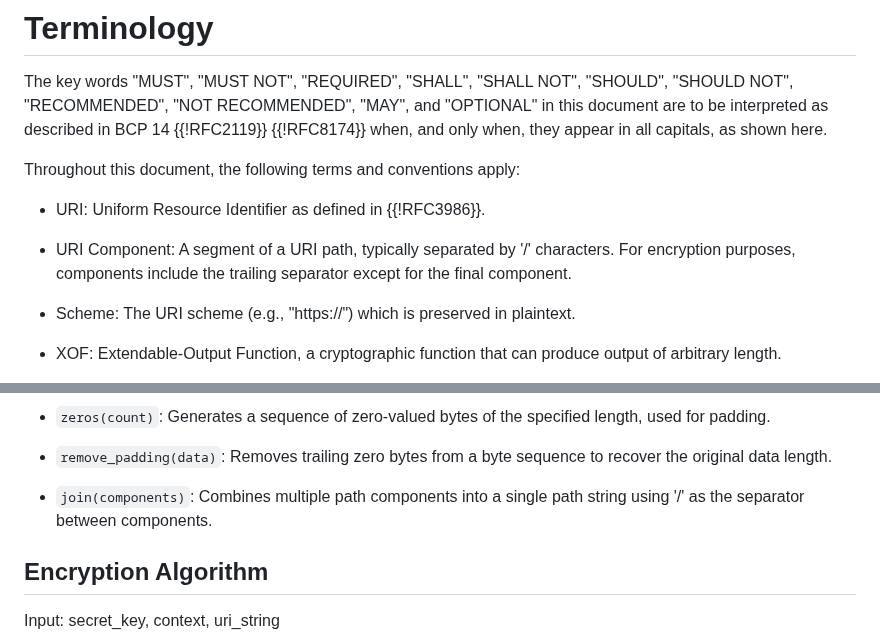
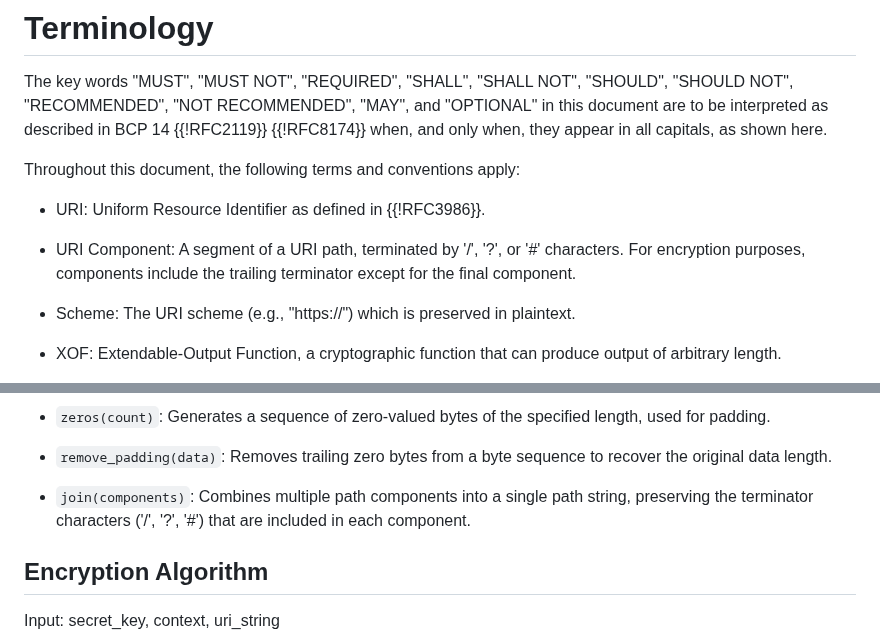
Before and after one commit to ipcrypt-std/draft-denis-uricrypt, a Markdown page: draft-denis-uricrypt.md, 2 parts joined by grey strips. Drawn GitHub-style.

```diff
--- a/draft-denis-uricrypt.md
+++ b/draft-denis-uricrypt.md
@@ -91,9 +91,9 @@ Throughout this document, the following terms and conventions apply:
 
 * URI: Uniform Resource Identifier as defined in {{!RFC3986}}.
 
-* URI Component: A segment of a URI path, typically separated by
-  '/' characters. For encryption purposes, components include the
-  trailing separator except for the final component.
+* URI Component: A segment of a URI path, terminated by '/', '?', or
+  '#' characters. For encryption purposes, components include the
+  trailing terminator except for the final component.
 
 * Scheme: The URI scheme (e.g., "https://") which is preserved in
   plaintext.
@@ -281,7 +322,7 @@ the algorithms:
 
 * `remove_padding(data)`: Removes trailing zero bytes from a byte sequence to recover the original data length.
 
-* `join(components)`: Combines multiple path components into a single path string using '/' as the separator between components.
+* `join(components)`: Combines multiple path components into a single path string, preserving the terminator characters ('/', '?', '#') that are included in each component.
 
 ## Encryption Algorithm
 
```
Also changed, not shown: other parts of draft-denis-uricrypt.md (+49 -7 lines).
